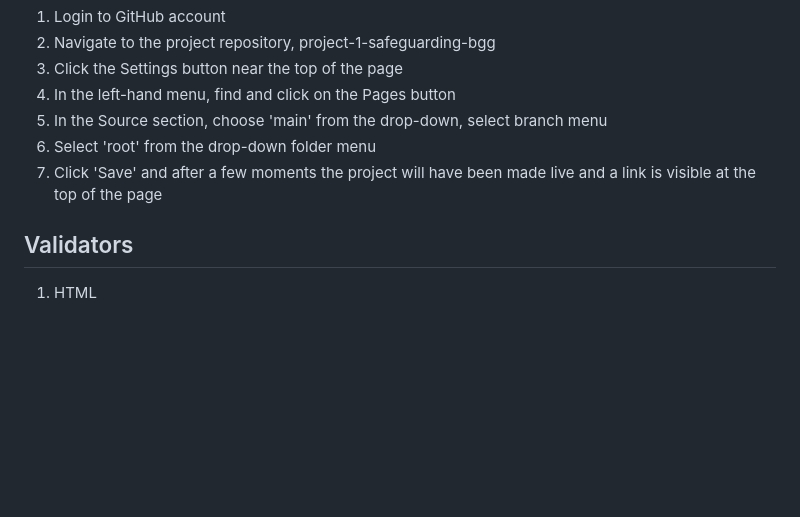
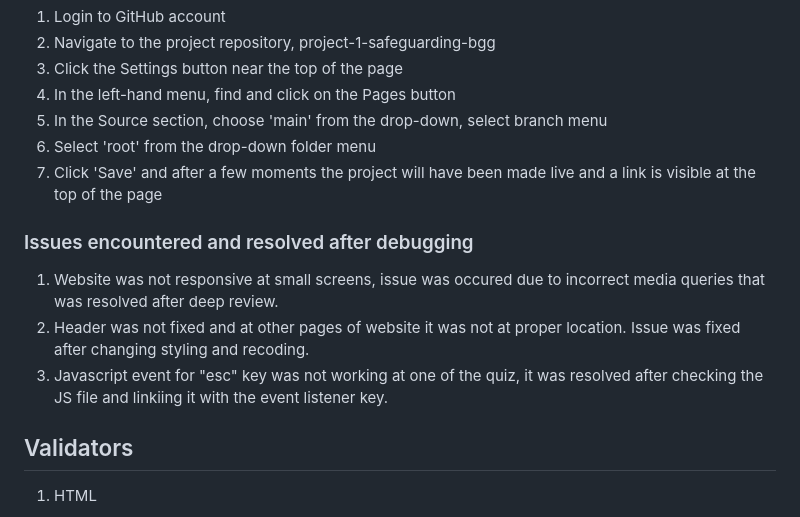
Before and after one commit to ArunVG1963/Hackathon1, a Markdown page: README.md, the part around the change. Rendered like a GitHub page; blank space fills up the shorter version.

Commit message:
issues and errors entered in readme

```diff
--- a/README.md
+++ b/README.md
@@ -145,6 +145,13 @@ GitHub was used to deploy the website. These were the steps taken to acheive thi
 6. Select 'root' from the drop-down folder menu
 7. Click 'Save' and after a few moments the project will have been made live and a link is visible at the top of the page
 
+### Issues encountered and resolved after debugging
+
+1. Website was not responsive at small screens, issue was occured due to incorrect media queries that was resolved after deep review.
+2. Header was not fixed and at other pages of website it was not at proper location. Issue was fixed after changing styling and recoding.
+3. Javascript event for "esc" key was not working at one of the quiz, it was resolved after checking the JS file and linkiing it with the event listener key.
+
+
 ## Validators
 
 1. HTML
```
